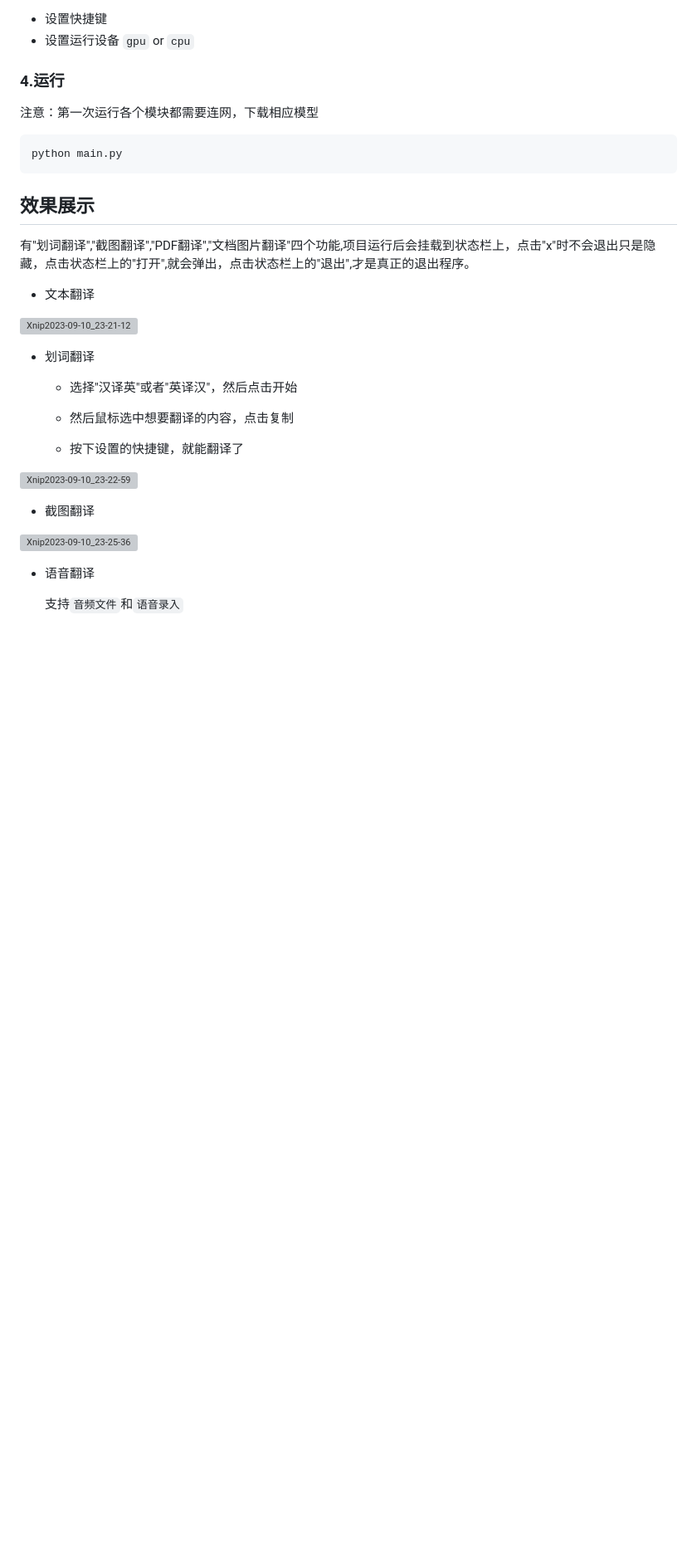
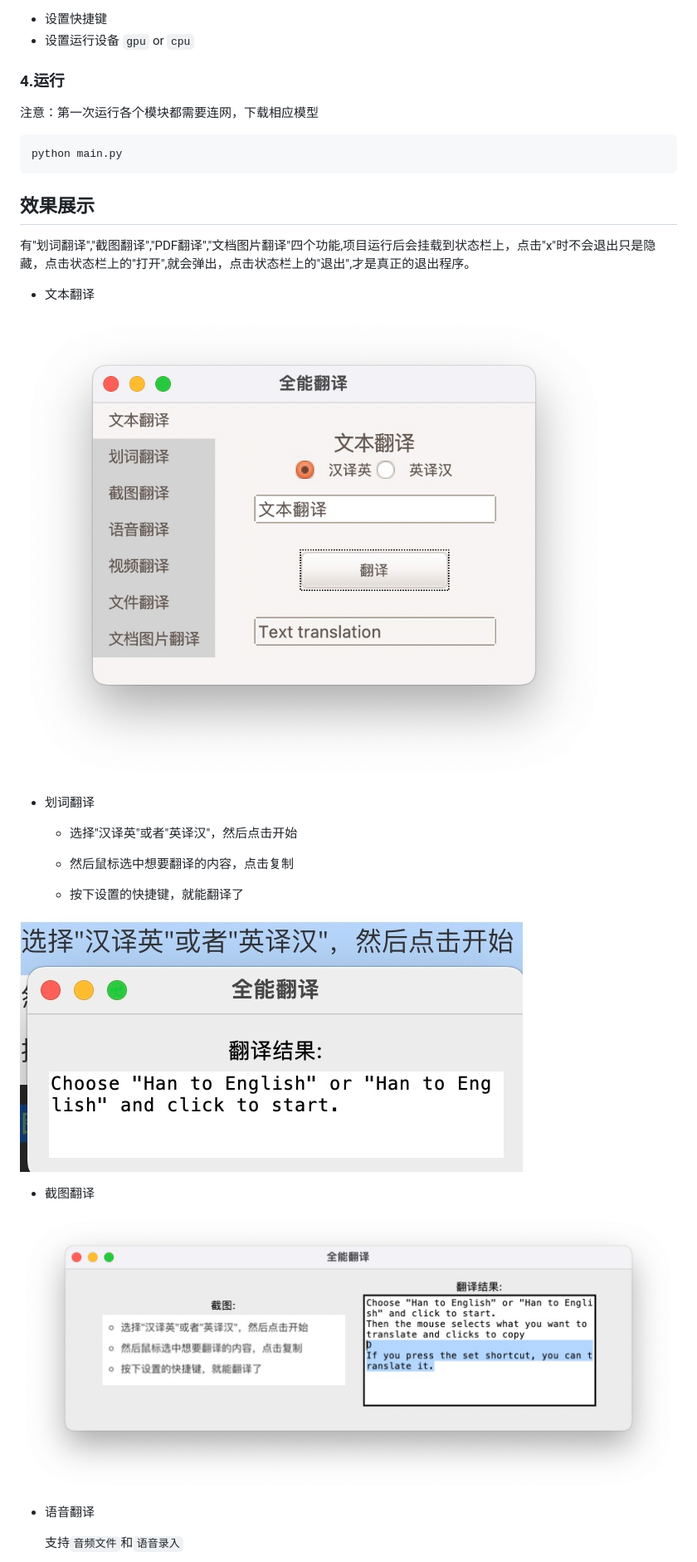
Before and after one commit to tianclll/Ace-Translate, a Markdown page: README.md, the part around the change printed below. Shown: that part at 83% size. Rendered like a GitHub page; blank space fills up the shorter version; grey boxes are pictures that could not be loaded.

```diff
--- a/README.md
+++ b/README.md
@@ -101,7 +101,7 @@ python main.py
 
 - 文本翻译
 
-![Xnip2023-09-10_23-21-12](/Users/liuhongdi/Desktop/image/Xnip2023-09-10_23-21-12.jpg)
+![Xnip2023-09-10_23-21-12](image/Xnip2023-09-10_23-21-12.jpg)
 
 - 划词翻译
 
@@ -110,13 +110,13 @@ python main.py
   - 然后鼠标选中想要翻译的内容，点击复制
   - 按下设置的快捷键，就能翻译了
 
-![Xnip2023-09-10_23-22-59](/Users/liuhongdi/Desktop/image/Xnip2023-09-10_23-22-59.jpg)
+![Xnip2023-09-10_23-22-59](image/Xnip2023-09-10_23-22-59.jpg)
 
 
 
 - 截图翻译
 
-![Xnip2023-09-10_23-25-36](/Users/liuhongdi/Desktop/image/Xnip2023-09-10_23-25-36.jpg)
+![Xnip2023-09-10_23-25-36](image/Xnip2023-09-10_23-25-36.jpg)
 
 - 语音翻译
 
```
Also changed, not shown: other parts of README.md (+13 -13 lines).
